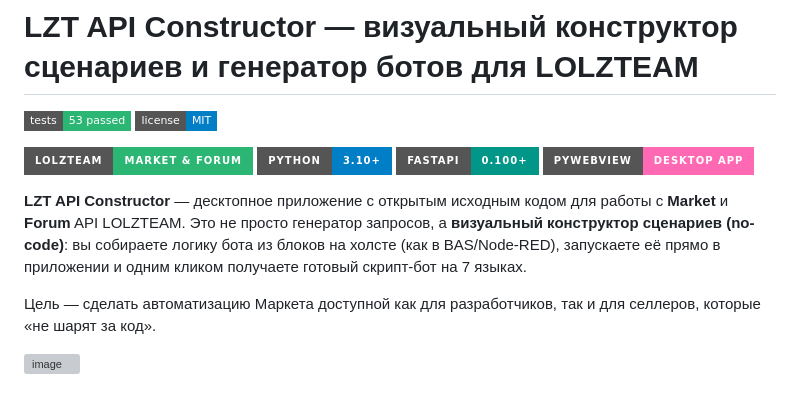
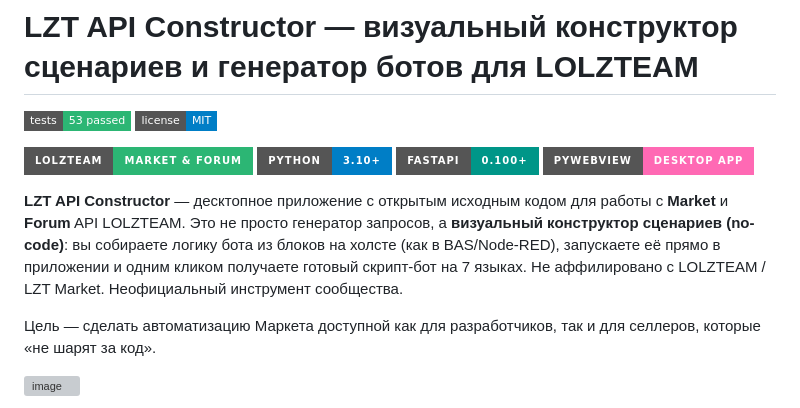
Before and after one commit to Remights/lzt-api-constructor, a Markdown page: README.md, the part around the change. Rendered like a GitHub page; badges without logos; grey boxes are pictures that could not be loaded.

```diff
--- a/README.md
+++ b/README.md
@@ -8,7 +8,7 @@
 ![FastAPI](https://img.shields.io/badge/FastAPI-0.100+-009688?style=for-the-badge&logo=fastapi)
 ![PyWebView](https://img.shields.io/badge/PyWebView-Desktop%20App-ff69b4?style=for-the-badge)
 
-**LZT API Constructor** — десктопное приложение с открытым исходным кодом для работы с **Market** и **Forum** API LOLZTEAM. Это не просто генератор запросов, а **визуальный конструктор сценариев (no-code)**: вы собираете логику бота из блоков на холсте (как в BAS/Node-RED), запускаете её прямо в приложении и одним кликом получаете готовый скрипт-бот на 7 языках.
+**LZT API Constructor** — десктопное приложение с открытым исходным кодом для работы с **Market** и **Forum** API LOLZTEAM. Это не просто генератор запросов, а **визуальный конструктор сценариев (no-code)**: вы собираете логику бота из блоков на холсте (как в BAS/Node-RED), запускаете её прямо в приложении и одним кликом получаете готовый скрипт-бот на 7 языках. Не аффилировано с LOLZTEAM / LZT Market. Неофициальный инструмент сообщества.
 
 Цель — сделать автоматизацию Маркета доступной как для разработчиков, так и для селлеров, которые «не шарят за код».
 
```
